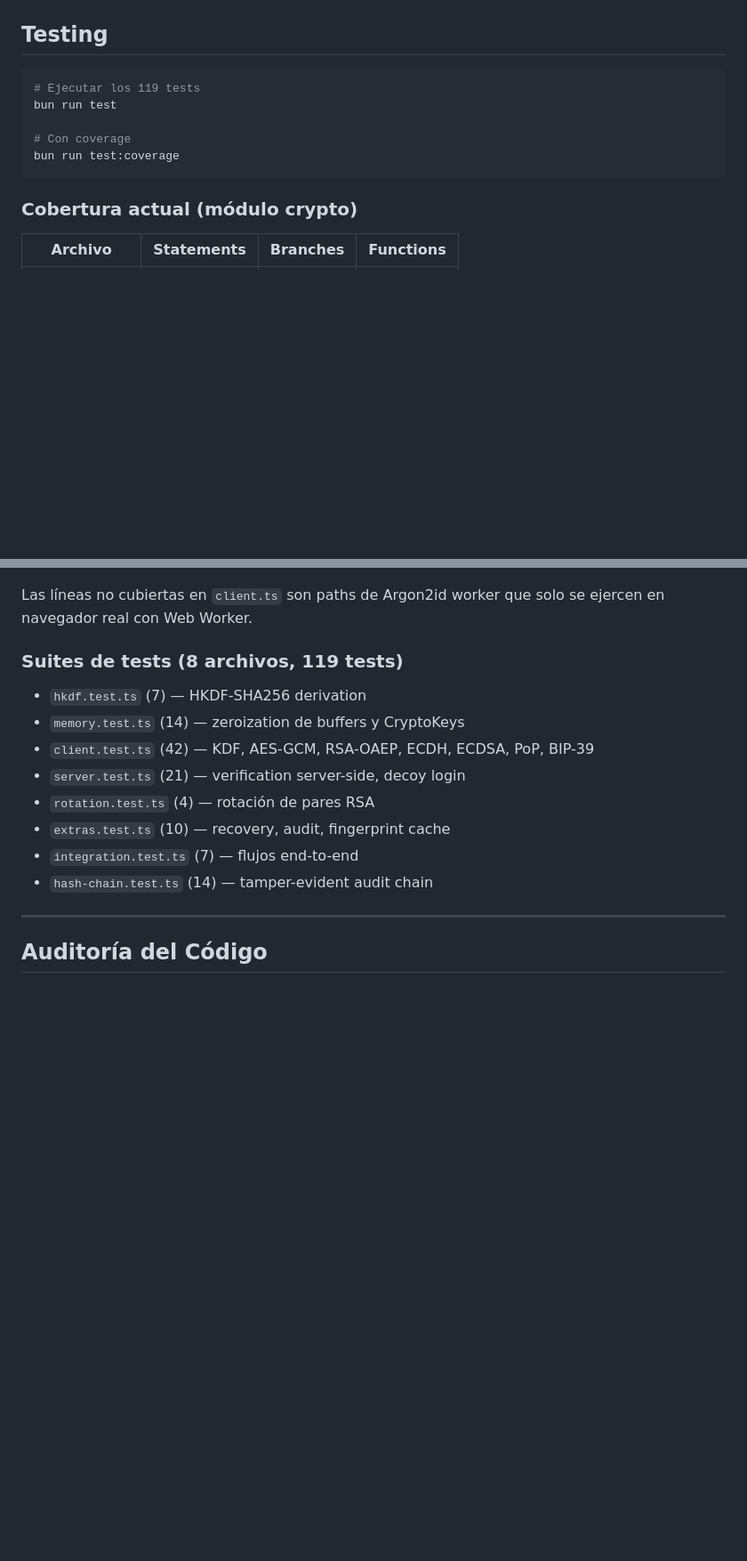
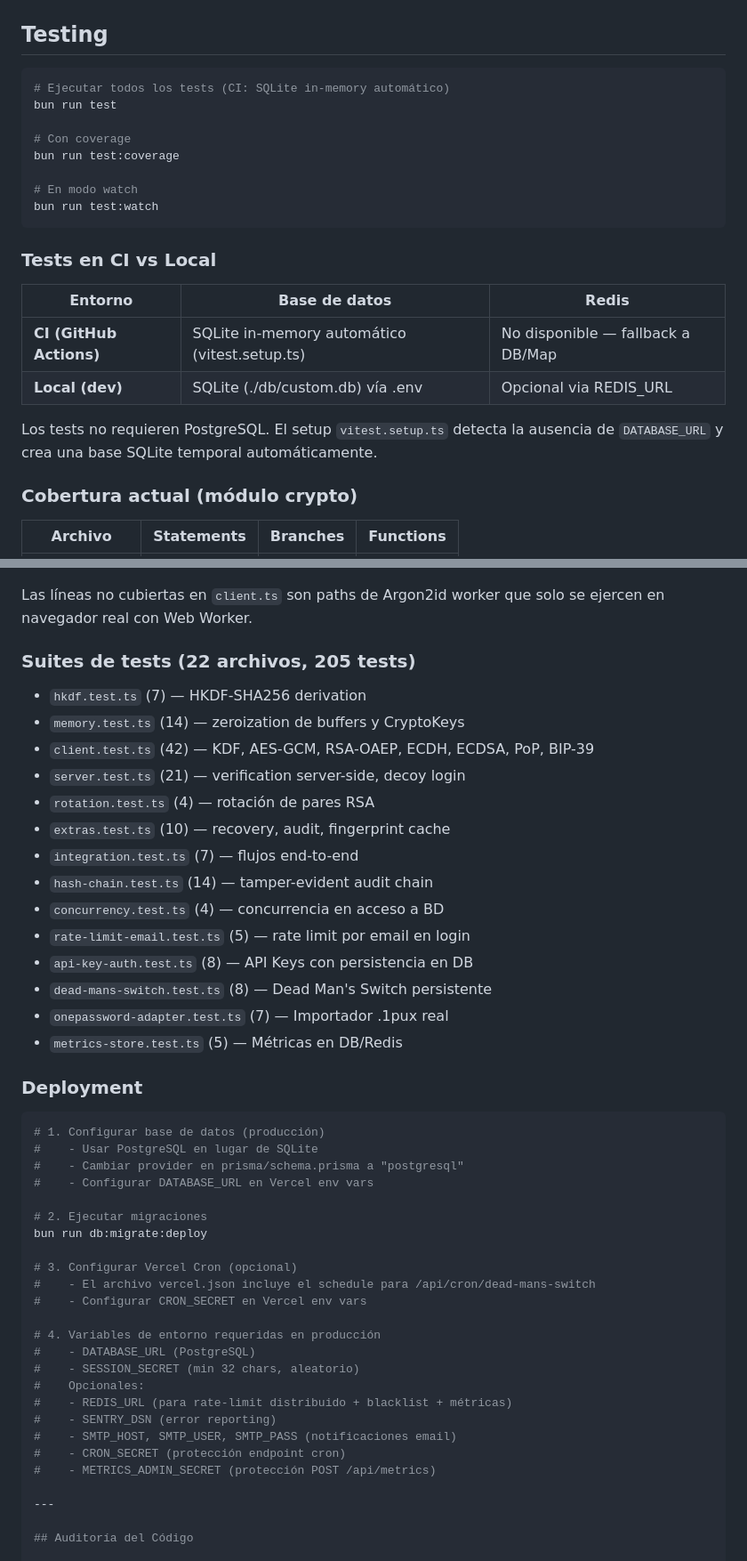
Before and after one commit to di3go04/zero-knowledge-vault, a Markdown page: README.md, 2 parts joined by grey strips. Shown at 89% size. GitHub-like rendering; blank space fills up the shorter version.

Commit message:
docs: update readme testing section with CI vs local and deployment guide

````diff
--- a/README.md
+++ b/README.md
@@ -228,12 +228,24 @@ Opcionales: `REDIS_URL`, `DECOY_HMAC_KEY`, `LOG_LEVEL`.
 ## Testing
 
 ```bash
-# Ejecutar los 119 tests
+# Ejecutar todos los tests (CI: SQLite in-memory automático)
 bun run test
 
 # Con coverage
 bun run test:coverage
+
+# En modo watch
+bun run test:watch
 ```
+
+### Tests en CI vs Local
+
+| Entorno | Base de datos | Redis |
+|---------|--------------|-------|
+| **CI (GitHub Actions)** | SQLite in-memory automático (vitest.setup.ts) | No disponible — fallback a DB/Map |
+| **Local (dev)** | SQLite (./db/custom.db) vía .env | Opcional via REDIS_URL |
+
+Los tests no requieren PostgreSQL. El setup `vitest.setup.ts` detecta la ausencia de `DATABASE_URL` y crea una base SQLite temporal automáticamente.
 
 ### Cobertura actual (módulo crypto)
 
@@ -249,7 +261,7 @@ bun run test:coverage
 
 Las líneas no cubiertas en `client.ts` son paths de Argon2id worker que solo se ejercen en navegador real con Web Worker.
 
-### Suites de tests (8 archivos, 119 tests)
+### Suites de tests (22 archivos, 205 tests)
 
 - `hkdf.test.ts` (7) — HKDF-SHA256 derivation
 - `memory.test.ts` (14) — zeroization de buffers y CryptoKeys
@@ -259,6 +271,37 @@ Las líneas no cubiertas en `client.ts` son paths de Argon2id worker que solo se
 - `extras.test.ts` (10) — recovery, audit, fingerprint cache
 - `integration.test.ts` (7) — flujos end-to-end
 - `hash-chain.test.ts` (14) — tamper-evident audit chain
+- `concurrency.test.ts` (4) — concurrencia en acceso a BD
+- `rate-limit-email.test.ts` (5) — rate limit por email en login
+- `api-key-auth.test.ts` (8) — API Keys con persistencia en DB
+- `dead-mans-switch.test.ts` (8) — Dead Man's Switch persistente
+- `onepassword-adapter.test.ts` (7) — Importador .1pux real
+- `metrics-store.test.ts` (5) — Métricas en DB/Redis
+
+### Deployment
+
+```bash
+# 1. Configurar base de datos (producción)
+#    - Usar PostgreSQL en lugar de SQLite
+#    - Cambiar provider en prisma/schema.prisma a "postgresql"
+#    - Configurar DATABASE_URL en Vercel env vars
+
+# 2. Ejecutar migraciones
+bun run db:migrate:deploy
+
+# 3. Configurar Vercel Cron (opcional)
+#    - El archivo vercel.json incluye el schedule para /api/cron/dead-mans-switch
+#    - Configurar CRON_SECRET en Vercel env vars
+
+# 4. Variables de entorno requeridas en producción
+#    - DATABASE_URL (PostgreSQL)
+#    - SESSION_SECRET (min 32 chars, aleatorio)
+#    Opcionales:
+#    - REDIS_URL (para rate-limit distribuido + blacklist + métricas)
+#    - SENTRY_DSN (error reporting)
+#    - SMTP_HOST, SMTP_USER, SMTP_PASS (notificaciones email)
+#    - CRON_SECRET (protección endpoint cron)
+#    - METRICS_ADMIN_SECRET (protección POST /api/metrics)
 
 ---
 
````
Also changed, not shown: other parts of README.md (+1 -1 lines).
